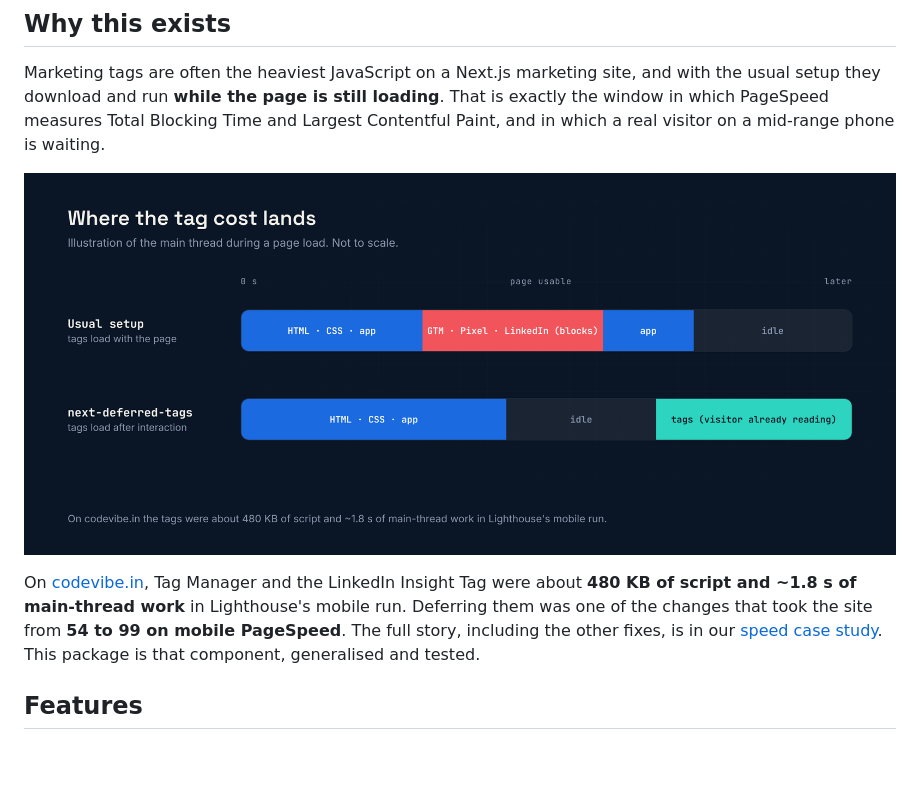
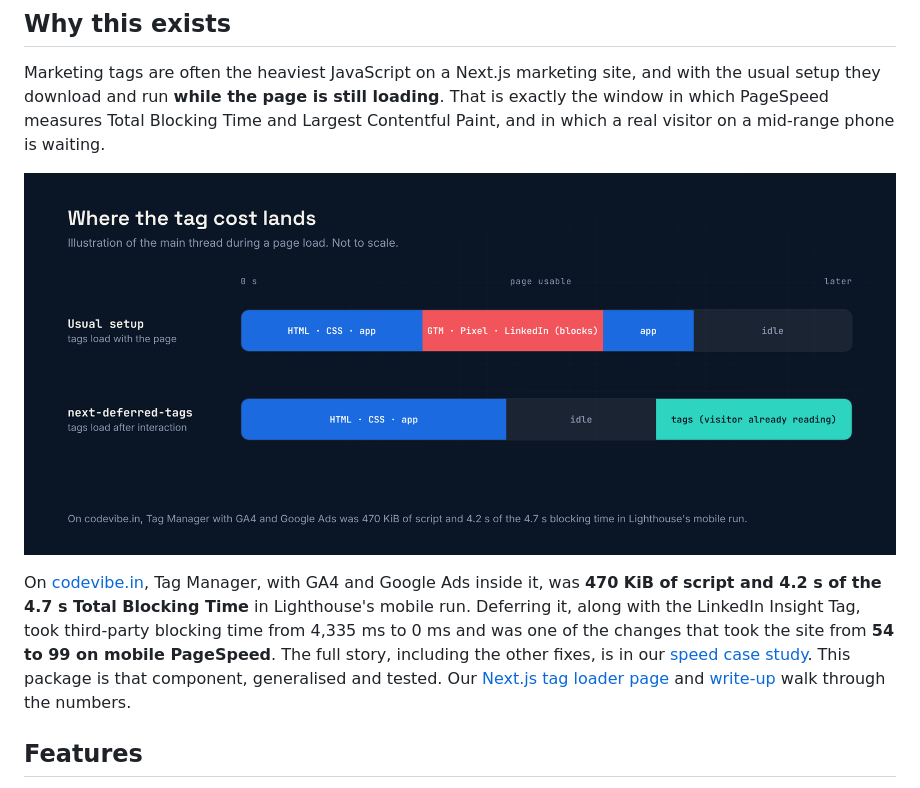
Before and after one commit to codevibe-technology/next-deferred-tags, a Markdown page: README.md, the part around the change. Rendered like a GitHub page; pictures changed too: .github/assets/how-it-works.png; blank space fills up the shorter version.

```diff
--- a/README.md
+++ b/README.md
@@ -60,7 +60,7 @@ Marketing tags are often the heaviest JavaScript on a Next.js marketing site, an
   <img src=".github/assets/how-it-works.png" alt="Diagram: the usual setup runs tags during page load; next-deferred-tags runs them after the visitor interacts" width="100%">
 </p>
 
-On [codevibe.in](https://codevibe.in?utm_source=github&utm_medium=readme&utm_campaign=next-deferred-tags&utm_content=body), Tag Manager and the LinkedIn Insight Tag were about **480 KB of script and ~1.8 s of main-thread work** in Lighthouse's mobile run. Deferring them was one of the changes that took the site from **54 to 99 on mobile PageSpeed**. The full story, including the other fixes, is in our [speed case study](https://codevibe.in/case-studies/website-speed-optimization?utm_source=github&utm_medium=readme&utm_campaign=next-deferred-tags&utm_content=case-study). This package is that component, generalised and tested.
+On [codevibe.in](https://codevibe.in?utm_source=github&utm_medium=readme&utm_campaign=next-deferred-tags&utm_content=body), Tag Manager, with GA4 and Google Ads inside it, was **470 KiB of script and 4.2 s of the 4.7 s Total Blocking Time** in Lighthouse's mobile run. Deferring it, along with the LinkedIn Insight Tag, took third-party blocking time from 4,335 ms to 0 ms and was one of the changes that took the site from **54 to 99 on mobile PageSpeed**. The full story, including the other fixes, is in our [speed case study](https://codevibe.in/case-studies/website-speed-optimization?utm_source=github&utm_medium=readme&utm_campaign=next-deferred-tags&utm_content=case-study). This package is that component, generalised and tested. Our [Next.js tag loader page](https://codevibe.in/tools/next-deferred-tags?utm_source=github&utm_medium=readme&utm_campaign=next-deferred-tags&utm_content=tool-page) and [write-up](https://codevibe.in/blog/google-tag-manager-nextjs-performance?utm_source=github&utm_medium=readme&utm_campaign=next-deferred-tags&utm_content=blog) walk through the numbers.
 
 ## Features
 
```
Also changed, not shown: CHANGELOG.md (+5 -0 lines), 1 other file.
